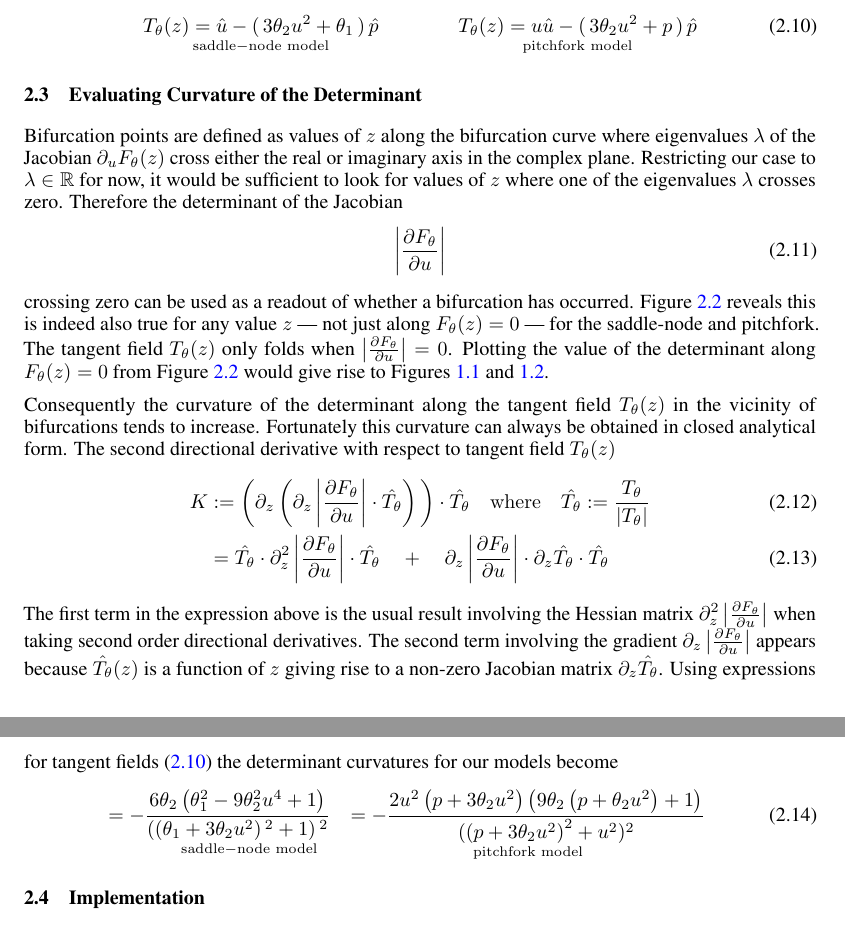
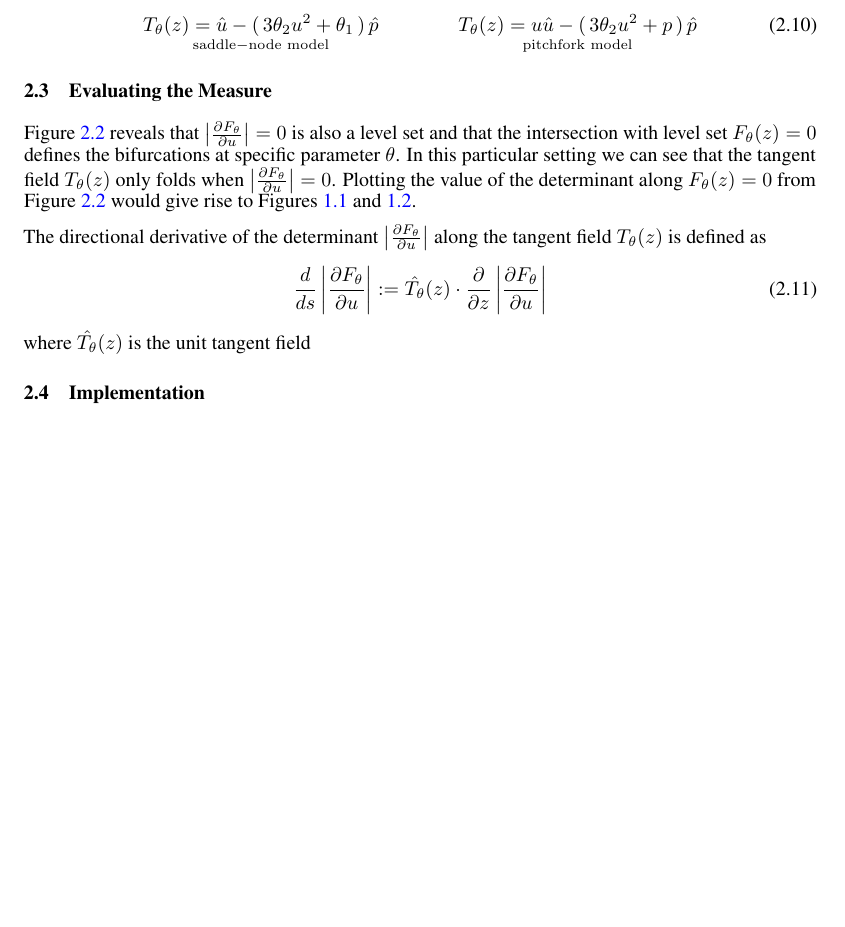
Before and after one commit to bifurcationkit/BifurcationInference.jl, a LaTeX paper (docs/article.tex): two parts of pages 6 and 7 of 12 before the commit and part of page 6 of 12 after it, the two joined at a grey line, cut so that both start at the same text, the shorter picture padded with empty space. Compiled offline with pdfLaTeX.

Commit message:
Updates from Overleaf

```diff
--- a/docs/article.tex
+++ b/docs/article.tex
@@ -125,3 +173,24 @@ In makes sense compose the curvature $K$ with a positive definite symmetric func
+Figure \ref{fig:determinant-field} shows how the bifurcation curve defined by $\rates(z)=0$ picks out one of many level sets or traces in tangent field $\tangent(z)$ for the saddle and pitchfork. The tangent field $\tangent(z)$ can always be analytically evaluated by taking the determinant in \eqref{eq:tangent-field}. We will proceed with calculations on $\tangent(z)$ in the whole space $z$ and pick out a single trace by solving $\rates(z)=0$ later. For our two models
+\begin{align}
+    \underset{\mathrm{saddle-node\,\,model}}{
+    \tangent(z)=\hat{u}-(\,3\theta_2 u^2+\theta_1\,)\,\hat{p}}
+    \qquad\qquad
+    \underset{\mathrm{pitchfork\,\,model}}{
+    \tangent(z)=u\hat{u}-(\,3\theta_2 u^2+p\,)\,\hat{p}}
+    \label{eq:tangent-field-examples}
+\end{align}
+
+\subsection{Evaluating the Measure}
+\label{section:measure}
+
+Figure \ref{fig:determinant-field} reveals that $\Det=0$ is also a level set and that the intersection with level set $\rates(z)=0$ defines the bifurcations at specific parameter $\theta$. In this particular setting we can see that the tangent field $\tangent(z)$ only folds when $\Det=0$. Plotting the value of the determinant along $\rates(z)=0$ from Figure \ref{fig:determinant-field} would give rise to Figures \ref{fig:saddle-node} and \ref{fig:pitchfork}.
+
+The directional derivative of the determinant $\Det$ along the tangent field $\tangent(z)$ is defined as
+\begin{align}
+    \frac{d}{ds}\Det := \hat{\tangent}(z) \cdot \frac{\partial}{\partial z}\Det
+\end{align}
+where $\hat{\tangent}(z)$ is the unit tangent field
+
 
 % While the unsupervised integrand has an smooth analytic expression, such as those evaluated in \eqref{eq:curvature-examples}, the constraint $\Det=0$ in the first integral makes differentiation with respect to $\theta$ more tricky. Here it becomes convenient to re-express the constraint as a delta function $\delta(z)$ and applying Lebesgue's dominated convergence theorem yielding
 % \begin{align}
@@ -185,60 +204,3 @@ Figure \ref{fig:determinant-curvature} shows how the bifurcation curve defined b
-    \underset{\mathrm{saddle-node\,\,model}}{
-    \tangent(z)=\hat{u}-(\,3\theta_2 u^2+\theta_1\,)\,\hat{p}}
-    \qquad\qquad
-    \underset{\mathrm{pitchfork\,\,model}}{
-    \tangent(z)=u\hat{u}-(\,3\theta_2 u^2+p\,)\,\hat{p}}
-    \label{eq:tangent-field-examples}
-\end{align}
-
-\subsection{Evaluating Curvature of the Determinant}
-\label{section:curvature}
-
-Bifurcation points are defined as values of $z$ along the bifurcation curve where eigenvalues $\lambda$ of the Jacobian $\partial_u \rates(z)$ cross either the real or imaginary axis in the complex plane. Restricting our case to $\lambda\in\Reals$ for now, it would be sufficient to look for values of $z$ where one of the eigenvalues $\lambda$ crosses zero. Therefore the determinant of the Jacobian
-\begin{align}
-    \Det
-\end{align}
-crossing zero can be used as a readout of whether a bifurcation has occurred. Figure \ref{fig:determinant-curvature} reveals this is indeed also true for any value $z$ --- not just along $\rates(z)=0$ --- for the saddle-node and pitchfork. The tangent field $\tangent(z)$ only folds when $\Det=0$. Plotting the value of the determinant along $\rates(z)=0$ from Figure \ref{fig:determinant-curvature} would give rise to Figures \ref{fig:saddle-node} and \ref{fig:pitchfork}.
-
-Consequently the curvature of the determinant along the tangent field $\tangent(z)$ in the vicinity of bifurcations tends to increase. Fortunately this curvature can always be obtained in closed analytical form. The second directional derivative with respect to tangent field $\tangent(z)$
-\begin{align}
-    K &:=
-    \bigg(
-        \partial_z\left(
-            \partial_z\Det \cdot \hat{\tangent}
-        \right)
-    \bigg)\cdot \hat{\tangent}\quad
-    \mathrm{where} \quad \hat{\tangent}:=\frac{\tangent}{|\tangent|}\\
-    &=
-    \hat{\tangent}\cdot\partial_z^2\Det\cdot\hat{\tangent}
-    \quad+\quad
-    \partial_z\Det\cdot\partial_z\hat{\tangent}\cdot\hat{\tangent}
-    % & = \frac{1}{|\tangent|^2}\left(
-    %     \tangent\cdot\partial_z^2\Det\cdot\tangent
-    %     \quad+\quad
-    %     \partial_z\Det\cdot
-    %     \left(
-    %     \mathbb{I}-\hat{\tangent}\hat{\tangent}^\top
-    %     \right)\cdot\partial_z\tangent
-    %     \cdot\tangent
-    % \right)
-\end{align}
-The first term in the expression above is the usual result involving the Hessian matrix $\partial_z^2\Det$ when taking second order directional derivatives. The second term involving the gradient $\partial_z\Det$ appears because $\hat{\tangent}(z)$ is a function of $z$ giving rise to a non-zero Jacobian matrix $\partial_z \hat{\tangent}$. Using expressions for tangent fields \eqref{eq:tangent-field-examples} the determinant curvatures for our models become
-\begin{align}
-    \underset{\qquad\qquad\mathrm{saddle-node\,\,model}}{
-    \quad=
-    -\frac{6 \theta_2 \left(\theta _1^2-9 \theta _2^2 u^4+1\right)}
-    {\left(\left(\theta _1+3 \theta _2 u^2\right){}^2+1\right){}^2}}
-    \quad
-    \underset{\mathrm{pitchfork\,\,model}}{=
-    -\frac{2 u^2 \left(p+3 \theta _2 u^2\right) \left(9 \theta _2 \left(p+\theta _2 u^2\right)+1\right)}{
-    ( \left(p+3 \theta _2 u^2\right)^2+u^2 )^2
-    }}
-    \label{eq:curvature-examples}
-\end{align}
-
-
-% \subsection{Basis Functions and Unsupervided Bias}
-% \subsection{Pseudo-arclength Continuation}
 
 \subsection{Implementation}
 \label{section:implementation}
```
Also changed, not shown: docs/figures/determinant-field.pdf (renamed from docs/figures/determinant-curvature.pdf), docs/article.tex (146 more changed lines).
